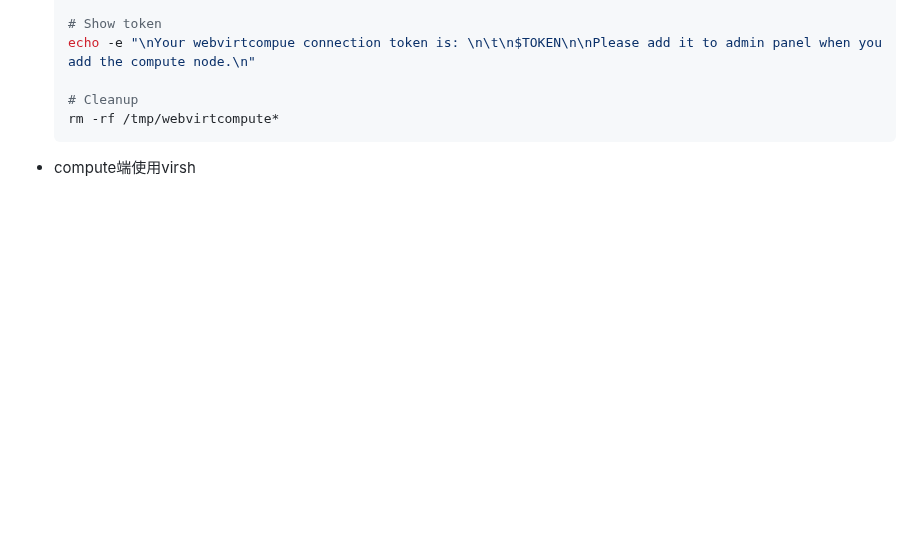
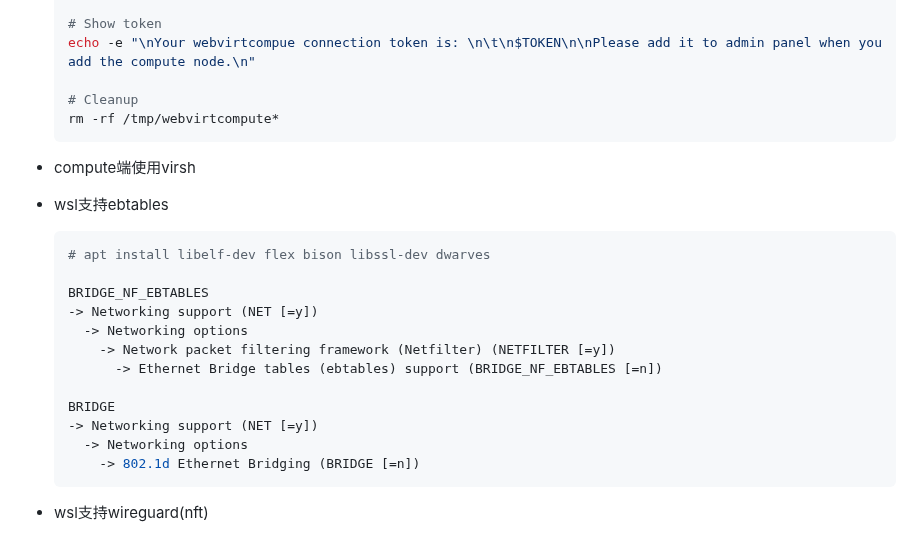
Before and after one commit to chumoath/chumoath.github.io, a Markdown page: docs/code_snippet/webvirtcloud-webvirtcloud.md, the part around the change. GitHub-like rendering; blank space fills up the shorter version.

Commit message:
update webvirtcloud-webvirtcloud - add wsl ebtables

````diff
--- a/docs/code_snippet/webvirtcloud-webvirtcloud.md
+++ b/docs/code_snippet/webvirtcloud-webvirtcloud.md
@@ -223,3 +223,24 @@
   ```
 
 - compute端使用virsh
+
+- wsl支持ebtables
+
+  ```shell
+  # apt install libelf-dev flex bison libssl-dev dwarves
+
+  BRIDGE_NF_EBTABLES
+  -> Networking support (NET [=y])
+    -> Networking options
+      -> Network packet filtering framework (Netfilter) (NETFILTER [=y])
+        -> Ethernet Bridge tables (ebtables) support (BRIDGE_NF_EBTABLES [=n])
+
+  BRIDGE
+  -> Networking support (NET [=y])
+    -> Networking options
+      -> 802.1d Ethernet Bridging (BRIDGE [=n])
+  ```
+
+
+
+- wsl支持wireguard(nft)
````
